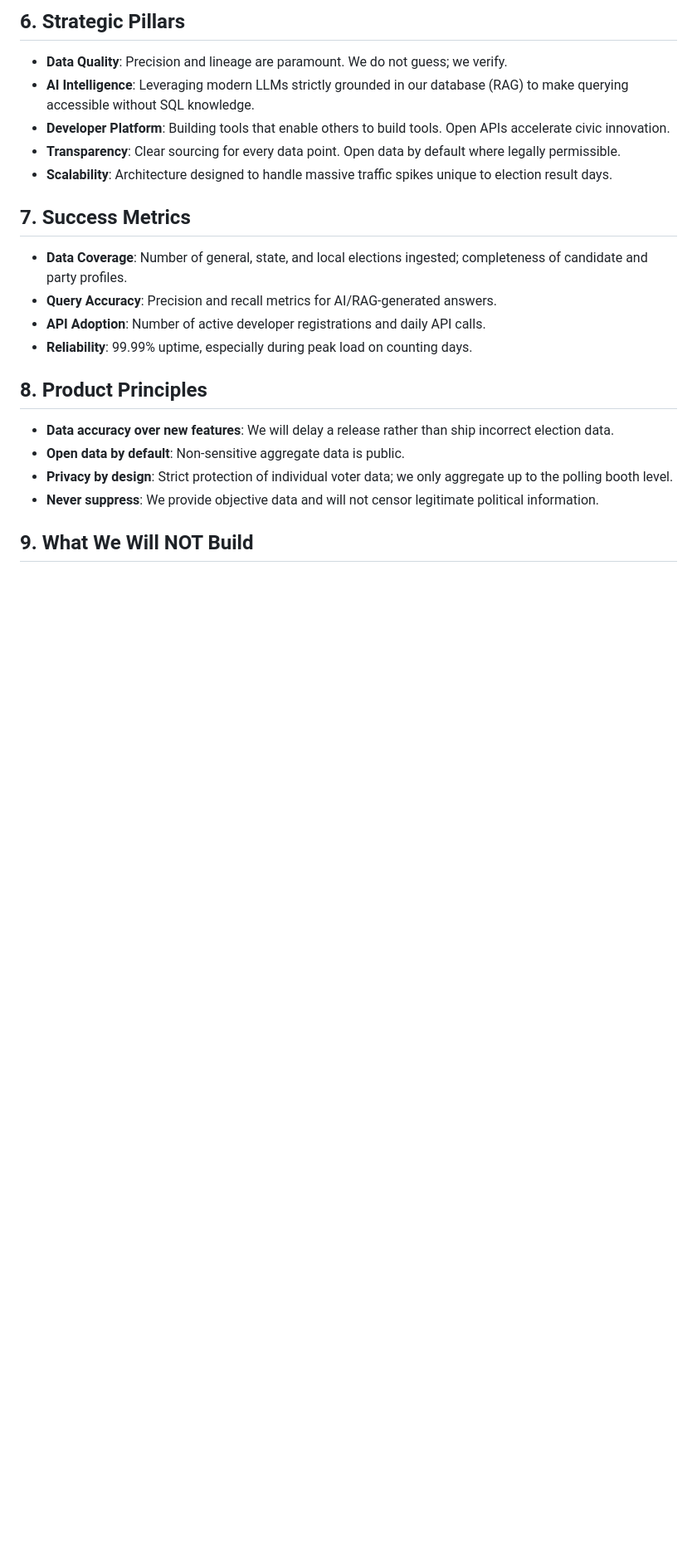
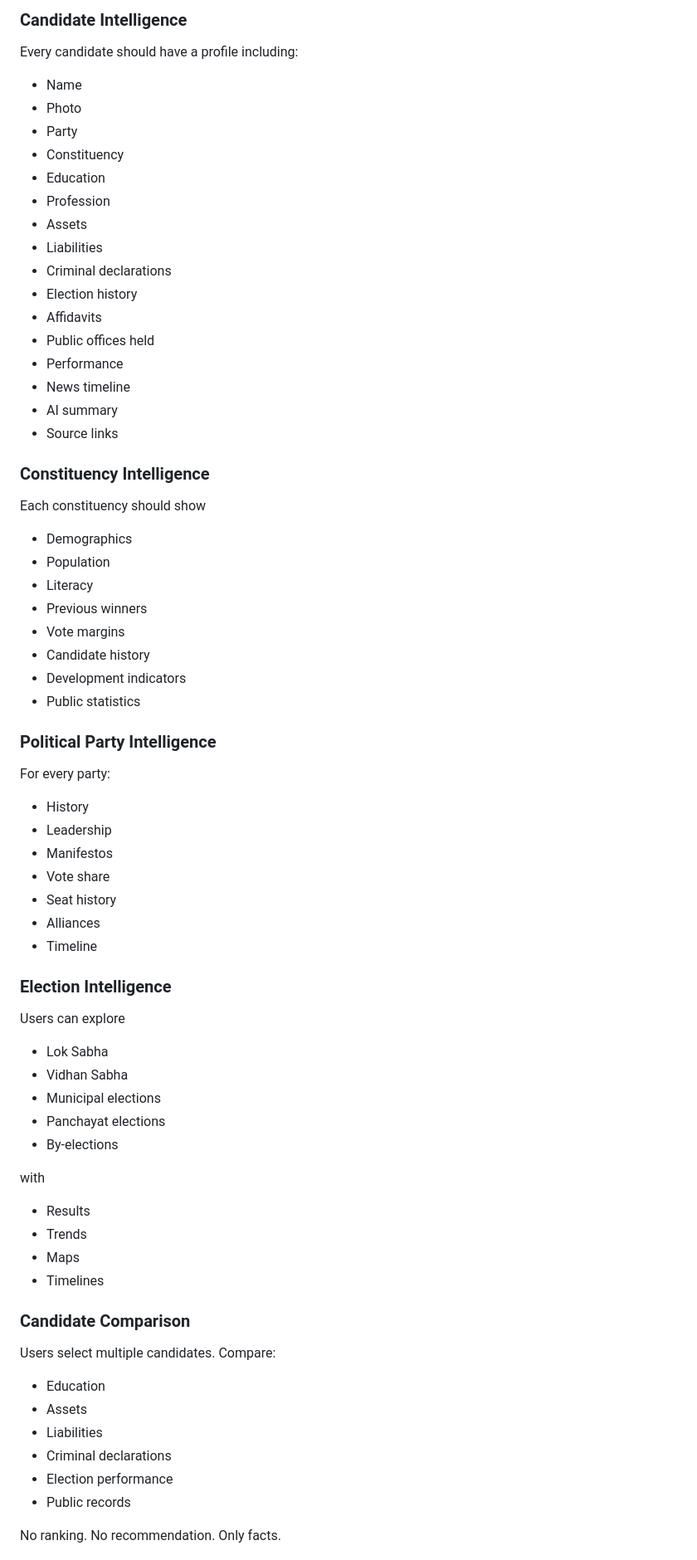
Before and after one commit to dikshant363/Election-Intelligence, a Markdown page: docs/product/PRODUCT_VISION.md, the part around one of its changes. Shown at 83% size. Drawn GitHub-style; blank space fills up the shorter version.

```diff
--- a/docs/product/PRODUCT_VISION.md
+++ b/docs/product/PRODUCT_VISION.md
@@ -27,25 +58,66 @@ India is the world's largest democracy. Managing elections involves a staggering
 
-## 6. Strategic Pillars
+### Candidate Intelligence
+Every candidate should have a profile including:
+* Name
+* Photo
+* Party
+* Constituency
+* Education
+* Profession
+* Assets
+* Liabilities
+* Criminal declarations
+* Election history
+* Affidavits
+* Public offices held
+* Performance
+* News timeline
+* AI summary
+* Source links
 
-- **Data Quality**: Precision and lineage are paramount. We do not guess; we verify.
-- **AI Intelligence**: Leveraging modern LLMs strictly grounded in our database (RAG) to make querying accessible without SQL knowledge.
-- **Developer Platform**: Building tools that enable others to build tools. Open APIs accelerate civic innovation.
-- **Transparency**: Clear sourcing for every data point. Open data by default where legally permissible.
-- **Scalability**: Architecture designed to handle massive traffic spikes unique to election result days.
+### Constituency Intelligence
+Each constituency should show
+* Demographics
+* Population
+* Literacy
+* Previous winners
+* Vote margins
+* Candidate history
+* Development indicators
+* Public statistics
 
-## 7. Success Metrics
+### Political Party Intelligence
+For every party:
+* History
+* Leadership
+* Manifestos
+* Vote share
+* Seat history
+* Alliances
+* Timeline
 
-- **Data Coverage**: Number of general, state, and local elections ingested; completeness of candidate and party profiles.
-- **Query Accuracy**: Precision and recall metrics for AI/RAG-generated answers.
-- **API Adoption**: Number of active developer registrations and daily API calls.
-- **Reliability**: 99.99% uptime, especially during peak load on counting days.
+### Election Intelligence
+Users can explore
+* Lok Sabha
+* Vidhan Sabha
+* Municipal elections
+* Panchayat elections
+* By-elections
 
-## 8. Product Principles
+with
+* Results
+* Trends
+* Maps
+* Timelines
 
-- **Data accuracy over new features**: We will delay a release rather than ship incorrect election data.
-- **Open data by default**: Non-sensitive aggregate data is public.
-- **Privacy by design**: Strict protection of individual voter data; we only aggregate up to the polling booth level.
-- **Never suppress**: We provide objective data and will not censor legitimate political information.
+### Candidate Comparison
+Users select multiple candidates. Compare:
+* Education
+* Assets
+* Liabilities
+* Criminal declarations
+* Election performance
+* Public records
 
-## 9. What We Will NOT Build
+No ranking. No recommendation. Only facts.
 
```
Also changed, not shown: other parts of docs/product/PRODUCT_VISION.md (+111 -23 lines), README.md (+2 -0 lines).
